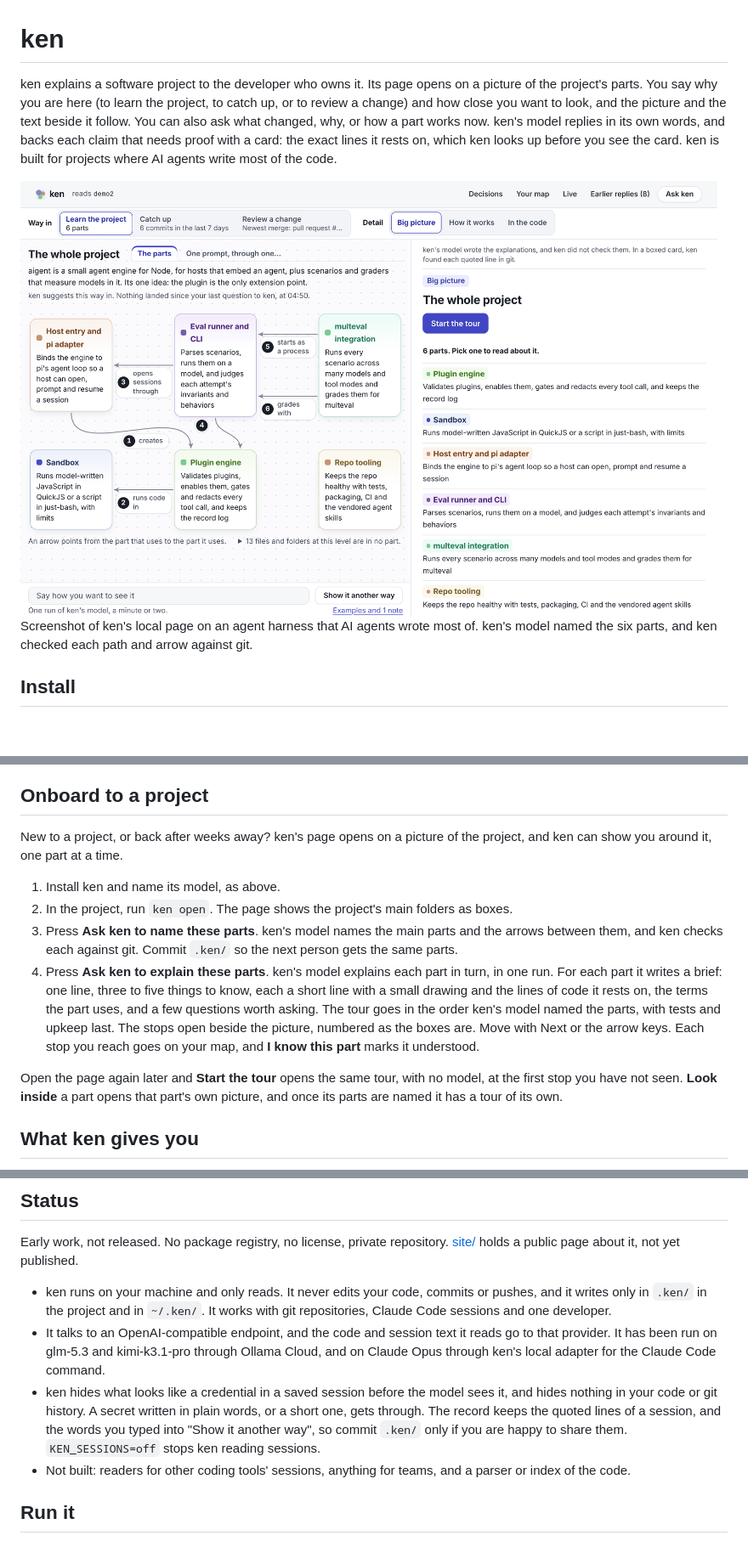
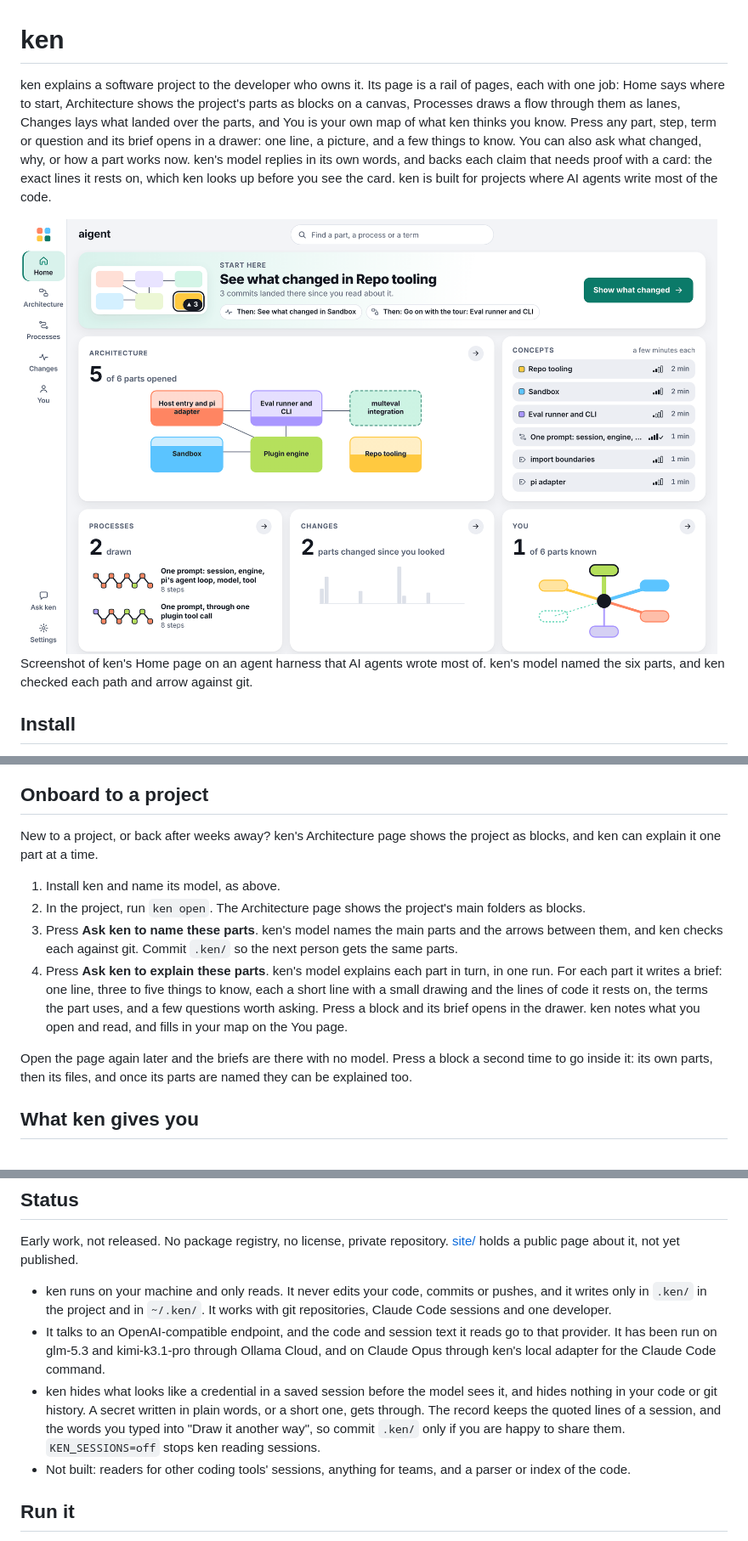
Before and after one commit to krimvp/ken, a Markdown page: README.md, 3 parts joined by grey strips. Shown at 85% size. GitHub-like rendering; pictures changed too: site/images/ken-home-wide.png; blank space fills up the shorter version.

```diff
--- a/README.md
+++ b/README.md
@@ -1,10 +1,10 @@
 # ken
 
-ken explains a software project to the developer who owns it. Its page opens on a picture of the project's parts. You say why you are here (to learn the project, to catch up, or to review a change) and how close you want to look, and the picture and the text beside it follow. You can also ask what changed, why, or how a part works now. ken's model replies in its own words, and backs each claim that needs proof with a card: the exact lines it rests on, which ken looks up before you see the card. ken is built for projects where AI agents write most of the code.
+ken explains a software project to the developer who owns it. Its page is a rail of pages, each with one job: Home says where to start, Architecture shows the project's parts as blocks on a canvas, Processes draws a flow through them as lanes, Changes lays what landed over the parts, and You is your own map of what ken thinks you know. Press any part, step, term or question and its brief opens in a drawer: one line, a picture, and a few things to know. You can also ask what changed, why, or how a part works now. ken's model replies in its own words, and backs each claim that needs proof with a card: the exact lines it rests on, which ken looks up before you see the card. ken is built for projects where AI agents write most of the code.
 
-<img src="site/images/ken-home-wide.png" width="820" alt="ken's page. A bar at the top holds two controls. Way in offers Learn the project, 6 parts; Catch up, 6 commits in the last 7 days; and Review a change, the newest merge. Detail offers Big picture, How it works and In the code. On the left, the picture of the whole project: six boxes, each with a part's name and its job in a sentence, joined by six numbered arrows such as 2, Plugin engine runs code in Sandbox. Under the picture, a box to say how you want to see it, with the button Show it another way. On the right, a panel with the button Start the tour and the six parts as a list. Ask ken sits at the top right.">
+<img src="site/images/ken-home-wide.png" width="820" alt="ken's Home page. On the left, a rail with Home, Architecture, Processes, Changes and You, and at its foot Ask ken and Settings. On top, a wide Start here tile: a small map of the six parts with one lit and a badge of 3 new commits, the line See what changed in it, two more suggestions as chips, and a green button. Under it, tiles that each say a count over a small picture: the architecture filled as far as you know each part, the concepts worth a few minutes, the drawn processes, the commits by day, and your own map.">
 
-Screenshot of ken's local page on an agent harness that AI agents wrote most of. ken's model named the six parts, and ken checked each path and arrow against git.
+Screenshot of ken's Home page on an agent harness that AI agents wrote most of. ken's model named the six parts, and ken checked each path and arrow against git.
 
 ## Install
 
@@ -42,14 +42,14 @@ This puts two commands on your PATH: `ken`, and `ken-claude-endpoint`, which run
 
 ## Onboard to a project
 
-New to a project, or back after weeks away? ken's page opens on a picture of the project, and ken can show you around it, one part at a time.
+New to a project, or back after weeks away? ken's Architecture page shows the project as blocks, and ken can explain it one part at a time.
 
 1. Install ken and name its model, as above.
-2. In the project, run `ken open`. The page shows the project's main folders as boxes.
+2. In the project, run `ken open`. The Architecture page shows the project's main folders as blocks.
 3. Press **Ask ken to name these parts**. ken's model names the main parts and the arrows between them, and ken checks each against git. Commit `.ken/` so the next person gets the same parts.
-4. Press **Ask ken to explain these parts**. ken's model explains each part in turn, in one run. For each part it writes a brief: one line, three to five things to know, each a short line with a small drawing and the lines of code it rests on, the terms the part uses, and a few questions worth asking. The tour goes in the order ken's model named the parts, with tests and upkeep last. The stops open beside the picture, numbered as the boxes are. Move with Next or the arrow keys. Each stop you reach goes on your map, and **I know this part** marks it understood.
+4. Press **Ask ken to explain these parts**. ken's model explains each part in turn, in one run. For each part it writes a brief: one line, three to five things to know, each a short line with a small drawing and the lines of code it rests on, the terms the part uses, and a few questions worth asking. Press a block and its brief opens in the drawer. ken notes what you open and read, and fills in your map on the You page.
 
-Open the page again later and **Start the tour** opens the same tour, with no model, at the first stop you have not seen. **Look inside** a part opens that part's own picture, and once its parts are named it has a tour of its own.
+Open the page again later and the briefs are there with no model. Press a block a second time to go inside it: its own parts, then its files, and once its parts are named they can be explained too.
 
 ## What ken gives you
 
@@ -75,7 +75,7 @@ Early work, not released. No package registry, no license, private repository. [
 
 - ken runs on your machine and only reads. It never edits your code, commits or pushes, and it writes only in `.ken/` in the project and in `~/.ken/`. It works with git repositories, Claude Code sessions and one developer.
 - It talks to an OpenAI-compatible endpoint, and the code and session text it reads go to that provider. It has been run on glm-5.3 and kimi-k3.1-pro through Ollama Cloud, and on Claude Opus through ken's local adapter for the Claude Code command.
-- ken hides what looks like a credential in a saved session before the model sees it, and hides nothing in your code or git history. A secret written in plain words, or a short one, gets through. The record keeps the quoted lines of a session, and the words you typed into "Show it another way", so commit `.ken/` only if you are happy to share them. `KEN_SESSIONS=off` stops ken reading sessions.
+- ken hides what looks like a credential in a saved session before the model sees it, and hides nothing in your code or git history. A secret written in plain words, or a short one, gets through. The record keeps the quoted lines of a session, and the words you typed into "Draw it another way", so commit `.ken/` only if you are happy to share them. `KEN_SESSIONS=off` stops ken reading sessions.
 - Not built: readers for other coding tools' sessions, anything for teams, and a parser or index of the code.
 
 ## Run it
```
Also changed, not shown: other parts of README.md (+6 -6 lines), docs/plan.md (+12 -11 lines), 1 other file.
